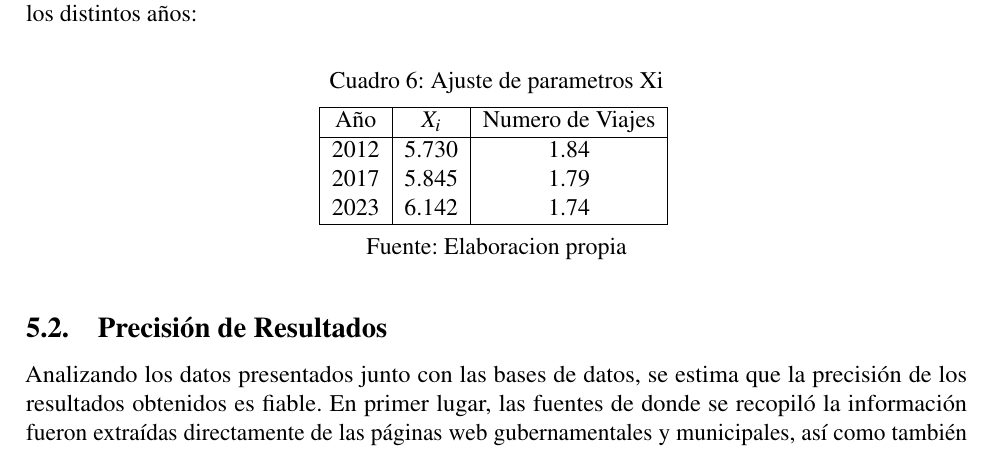
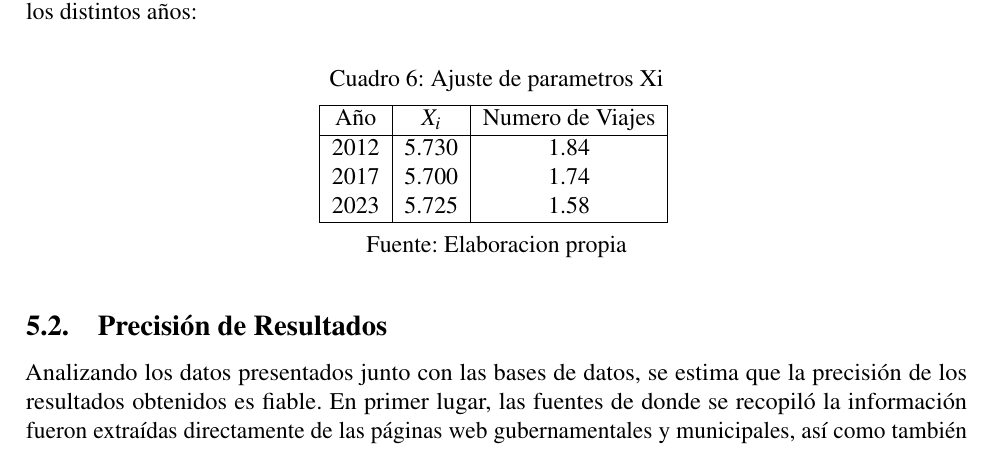
Before and after one commit to LukasWolff2002/TAREA_2_AUTITOS, a LaTeX document (INFORME/informe.tex): part of page 5 of 7, cut so that both start at the same text. Compiled offline with pdfLaTeX.

Commit message:
arreglo inflacion

```diff
--- a/INFORME/informe.tex
+++ b/INFORME/informe.tex
@@ -332,8 +332,8 @@ Considerando los resultados obtenidos, se puede ajustar el parametro Xi para aju
         Año & $X_i$ & Numero de Viajes \\
         \hline
         2012 & 5.730 & 1.84 \\
-        2017 & 5.845 & 1.79 \\
-        2023 & 6.142 & 1.74 \\
+        2017 & 5.700 & 1.74 \\
+        2023 & 5.725 & 1.58 \\
         \hline
     \end{tabular}
     \vspace{0.2cm}
```
Also changed, not shown: CODIGO/2.1 y 2.3/calibracion_modelo.py (+1 -1 lines).
